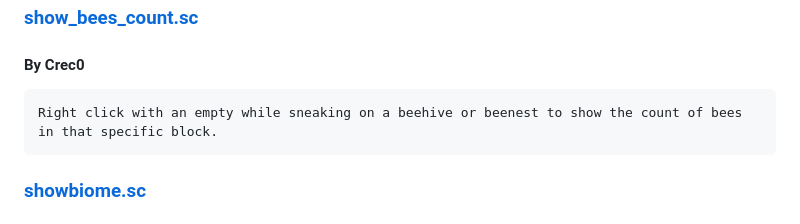
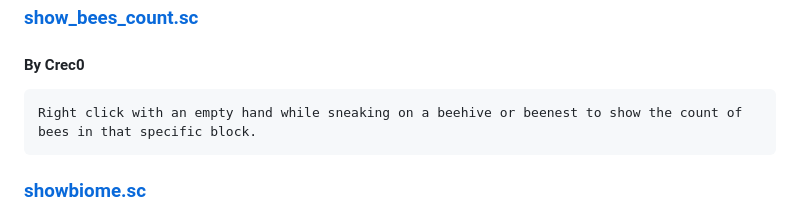
Before and after one commit to gnembon/scarpet, a Markdown page: programs/survival/README.md, the part around the change. Drawn GitHub-style.

Commit message:
missing word

```diff
--- a/programs/survival/README.md
+++ b/programs/survival/README.md
@@ -289,7 +289,7 @@ Various scripts that modify various game elements, often replicating popular mod
 
 ### [show_bees_count.sc](https://github.com/gnembon/scarpet/blob/master/programs/survival/show_bees_count.sc)
 #### By Crec0
-	Right click with an empty while sneaking on a beehive or beenest to show the count of bees in that specific block.
+	Right click with an empty hand while sneaking on a beehive or beenest to show the count of bees in that specific block.
 
 ### [showbiome.sc](https://github.com/gnembon/scarpet/blob/master/programs/survival/showbiome.sc)
 #### By Crec0
```
